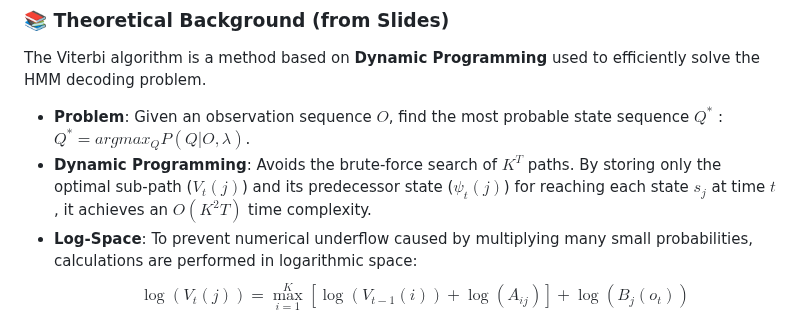
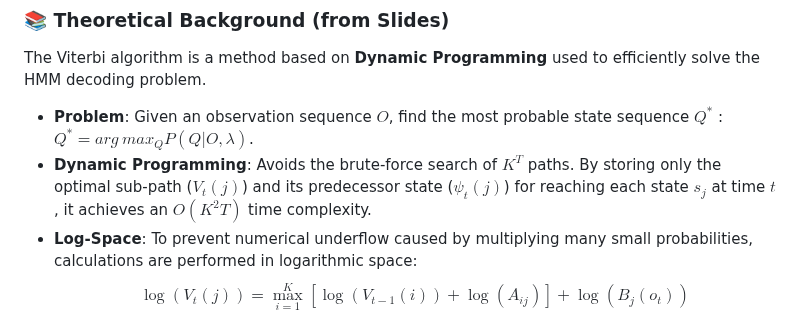
Before and after one commit to DINGTIANQI0329/ML-DL, a Markdown page: viterbi/README.md, the part around the change. Drawn GitHub-style.

```diff
--- a/viterbi/README.md
+++ b/viterbi/README.md
@@ -41,7 +41,7 @@ This project implements the classic **Viterbi Algorithm** in the **Matlab** envi
 
 The Viterbi algorithm is a method based on **Dynamic Programming** used to efficiently solve the HMM decoding problem.
 
-* **Problem**: Given an observation sequence $O$, find the most probable state sequence $Q^{*}$ : $Q^{*}=argmax_{Q}P(Q|O,\lambda)$.
-* **Dynamic Programming**: Avoids the brute-force search of $K^T$ paths. By storing only the optimal sub-path ($V_t(j)$) and its predecessor state ($\psi_t(j)$) for reaching each state $s_j$ at time $t$, it achieves an $O(K^2T)$ time complexity.
+* **Problem**: Given an observation sequence $O$, find the most probable state sequence $Q^{*}$ : $Q^{*}=arg~max_{Q}P(Q|O,\lambda)$.
+* **Dynamic Programming**: Avoids the brute-force search of $K^T$ paths. By storing only the optimal sub-path ($V_{t}(j)$) and its predecessor state ($\psi_t(j)$) for reaching each state $s_j$ at time $t$, it achieves an $O(K^2T)$ time complexity.
 * **Log-Space**: To prevent numerical underflow caused by multiplying many small probabilities, calculations are performed in logarithmic space:
     $$\log(V_t(j)) = \max_{i=1}^K[\log(V_{t-1}(i)) + \log(A_{ij})] + \log(B_{j}(o_t))$$
```
